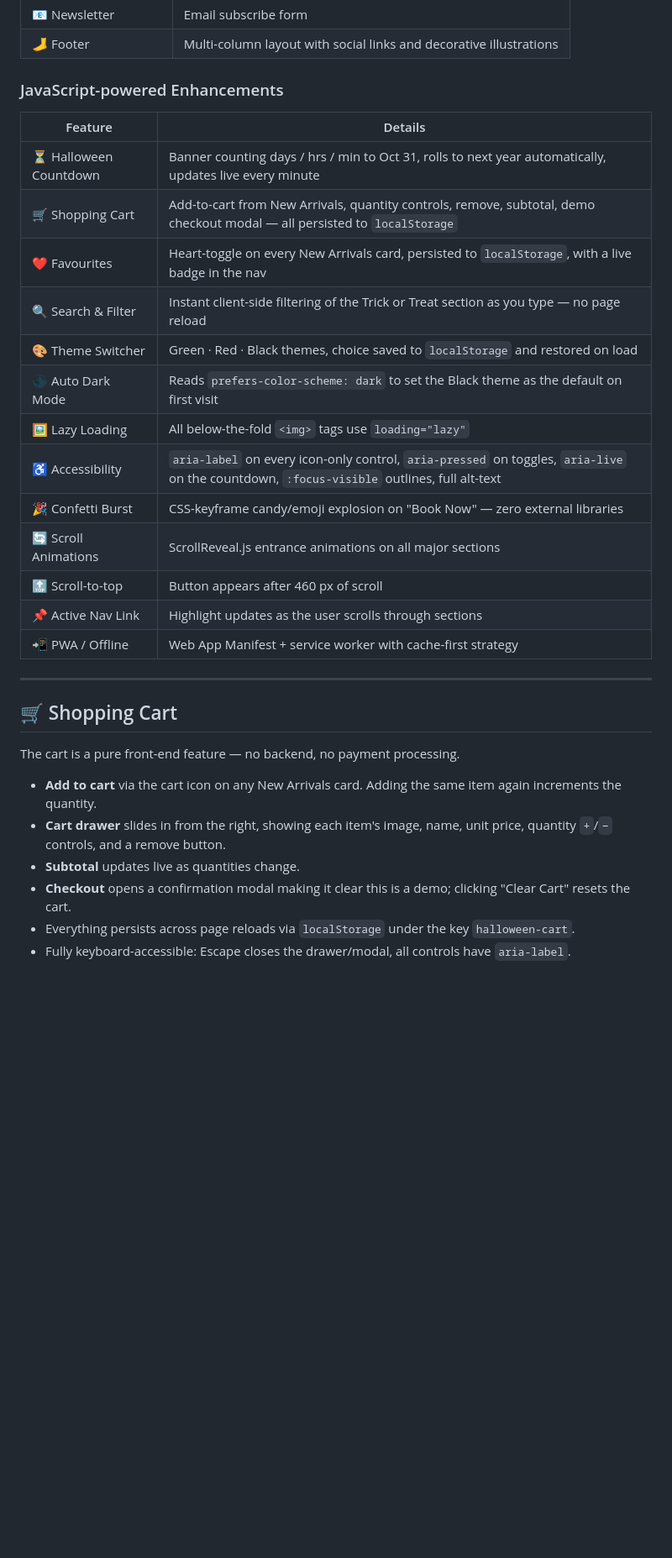
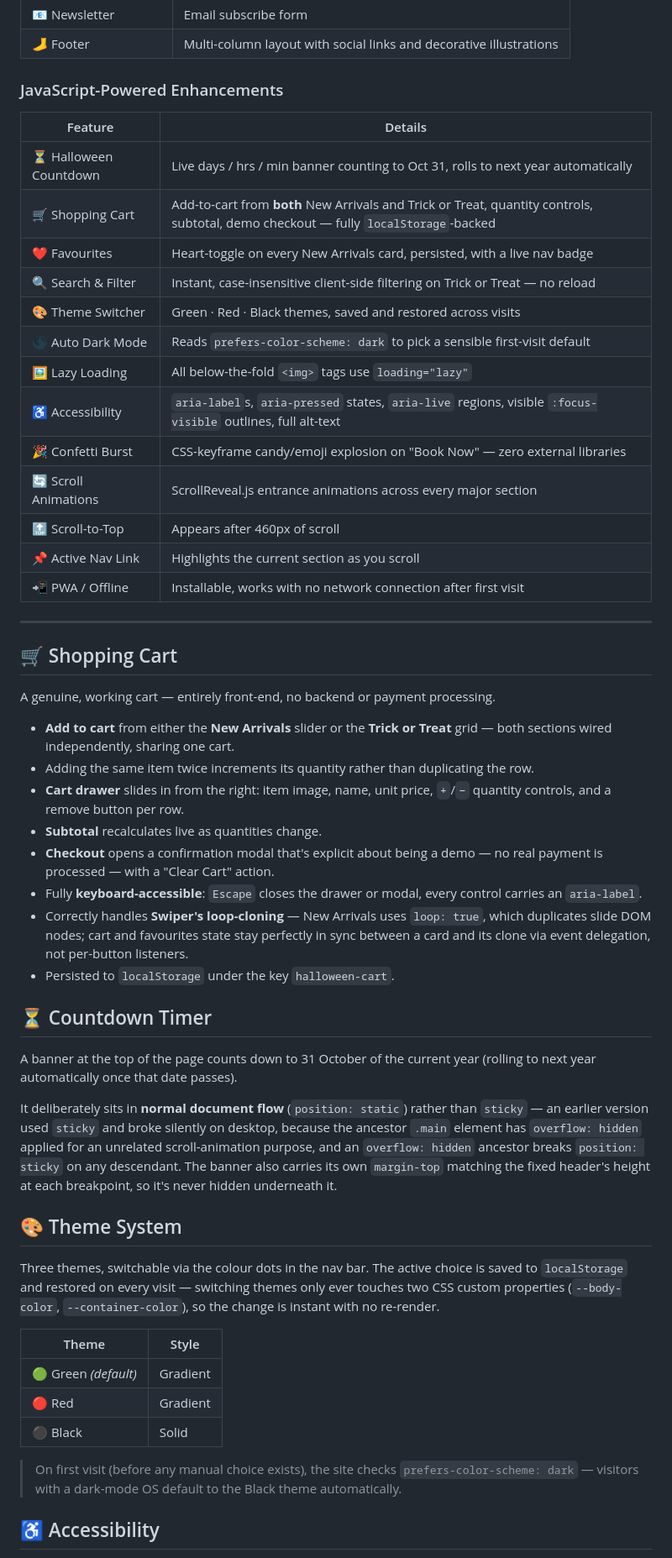
Before and after one commit to Maitrak-2661/Responsive-Halloween-Website, a Markdown page: README.md, the part around one of its changes. Shown at 84% size. Rendered like a GitHub page; blank space fills up the shorter version.

```diff
--- a/README.md
+++ b/README.md
@@ -18,32 +68,56 @@ A fully responsive, feature-rich Halloween-themed e-commerce landing page built
 | 📧 Newsletter | Email subscribe form |
 | 🦶 Footer | Multi-column layout with social links and decorative illustrations |
 
-### JavaScript-powered Enhancements
+### JavaScript-Powered Enhancements
+
 | Feature | Details |
 |---|---|
-| ⏳ Halloween Countdown | Banner counting days / hrs / min to Oct 31, rolls to next year automatically, updates live every minute |
-| 🛒 Shopping Cart | Add-to-cart from New Arrivals, quantity controls, remove, subtotal, demo checkout modal — all persisted to `localStorage` |
-| ❤️ Favourites | Heart-toggle on every New Arrivals card, persisted to `localStorage`, with a live badge in the nav |
-| 🔍 Search & Filter | Instant client-side filtering of the Trick or Treat section as you type — no page reload |
-| 🎨 Theme Switcher | Green · Red · Black themes, choice saved to `localStorage` and restored on load |
-| 🌑 Auto Dark Mode | Reads `prefers-color-scheme: dark` to set the Black theme as the default on first visit |
+| ⏳ Halloween Countdown | Live days / hrs / min banner counting to Oct 31, rolls to next year automatically |
+| 🛒 Shopping Cart | Add-to-cart from **both** New Arrivals and Trick or Treat, quantity controls, subtotal, demo checkout — fully `localStorage`-backed |
+| ❤️ Favourites | Heart-toggle on every New Arrivals card, persisted, with a live nav badge |
+| 🔍 Search & Filter | Instant, case-insensitive client-side filtering on Trick or Treat — no reload |
+| 🎨 Theme Switcher | Green · Red · Black themes, saved and restored across visits |
+| 🌑 Auto Dark Mode | Reads `prefers-color-scheme: dark` to pick a sensible first-visit default |
 | 🖼️ Lazy Loading | All below-the-fold `<img>` tags use `loading="lazy"` |
-| ♿ Accessibility | `aria-label` on every icon-only control, `aria-pressed` on toggles, `aria-live` on the countdown, `:focus-visible` outlines, full alt-text |
+| ♿ Accessibility | `aria-label`s, `aria-pressed` states, `aria-live` regions, visible `:focus-visible` outlines, full alt-text |
 | 🎉 Confetti Burst | CSS-keyframe candy/emoji explosion on "Book Now" — zero external libraries |
-| 🔄 Scroll Animations | ScrollReveal.js entrance animations on all major sections |
-| 🔝 Scroll-to-top | Button appears after 460 px of scroll |
-| 📌 Active Nav Link | Highlight updates as the user scrolls through sections |
-| 📲 PWA / Offline | Web App Manifest + service worker with cache-first strategy |
+| 🔄 Scroll Animations | ScrollReveal.js entrance animations across every major section |
+| 🔝 Scroll-to-Top | Appears after 460px of scroll |
+| 📌 Active Nav Link | Highlights the current section as you scroll |
+| 📲 PWA / Offline | Installable, works with no network connection after first visit |
 
 ---
 
 ## 🛒 Shopping Cart
 
-The cart is a pure front-end feature — no backend, no payment processing.
+A genuine, working cart — entirely front-end, no backend or payment processing.
 
-- **Add to cart** via the cart icon on any New Arrivals card. Adding the same item again increments the quantity.
-- **Cart drawer** slides in from the right, showing each item's image, name, unit price, quantity `+`/`−` controls, and a remove button.
-- **Subtotal** updates live as quantities change.
-- **Checkout** opens a confirmation modal making it clear this is a demo; clicking "Clear Cart" resets the cart.
-- Everything persists across page reloads via `localStorage` under the key `halloween-cart`.
-- Fully keyboard-accessible: Escape closes the drawer/modal, all controls have `aria-label`.
+- **Add to cart** from either the **New Arrivals** slider or the **Trick or Treat** grid — both sections wired independently, sharing one cart.
+- Adding the same item twice increments its quantity rather than duplicating the row.
+- **Cart drawer** slides in from the right: item image, name, unit price, `+`/`−` quantity controls, and a remove button per row.
+- **Subtotal** recalculates live as quantities change.
+- **Checkout** opens a confirmation modal that's explicit about being a demo — no real payment is processed — with a "Clear Cart" action.
+- Fully **keyboard-accessible**: `Escape` closes the drawer or modal, every control carries an `aria-label`.
+- Correctly handles **Swiper's loop-cloning** — New Arrivals uses `loop: true`, which duplicates slide DOM nodes; cart and favourites state stay perfectly in sync between a card and its clone via event delegation, not per-button listeners.
+- Persisted to `localStorage` under the key `halloween-cart`.
+
+## ⏳ Countdown Timer
+
+A banner at the top of the page counts down to 31 October of the current year (rolling to next year automatically once that date passes).
+
+It deliberately sits in **normal document flow** (`position: static`) rather than `sticky` — an earlier version used `sticky` and broke silently on desktop, because the ancestor `.main` element has `overflow: hidden` applied for an unrelated scroll-animation purpose, and an `overflow: hidden` ancestor breaks `position: sticky` on any descendant. The banner also carries its own `margin-top` matching the fixed header's height at each breakpoint, so it's never hidden underneath it.
+
+## 🎨 Theme System
+
+Three themes, switchable via the colour dots in the nav bar. The active choice is saved to `localStorage` and restored on every visit — switching themes only ever touches two CSS custom properties (`--body-color`, `--container-color`), so the change is instant with no re-render.
+
+| Theme | Style |
+|---|---|
+| 🟢 Green *(default)* | Gradient |
+| 🔴 Red | Gradient |
+| ⚫ Black | Solid |
+
+> On first visit (before any manual choice exists), the site checks `prefers-color-scheme: dark` — visitors with a dark-mode OS default to the Black theme automatically.
+
+## ♿ Accessibility
+
```
Also changed, not shown: other parts of README.md (+113 -78 lines).
